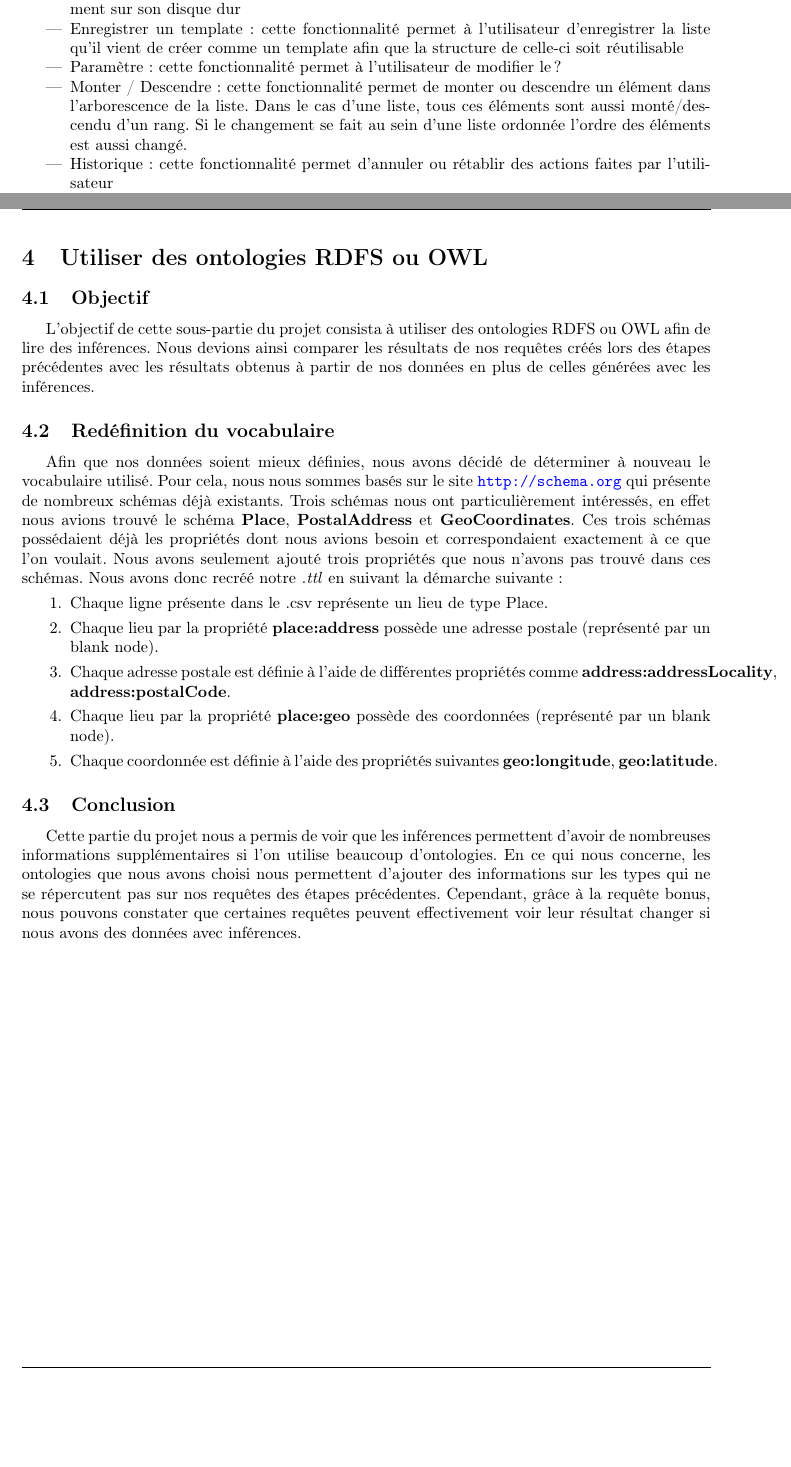
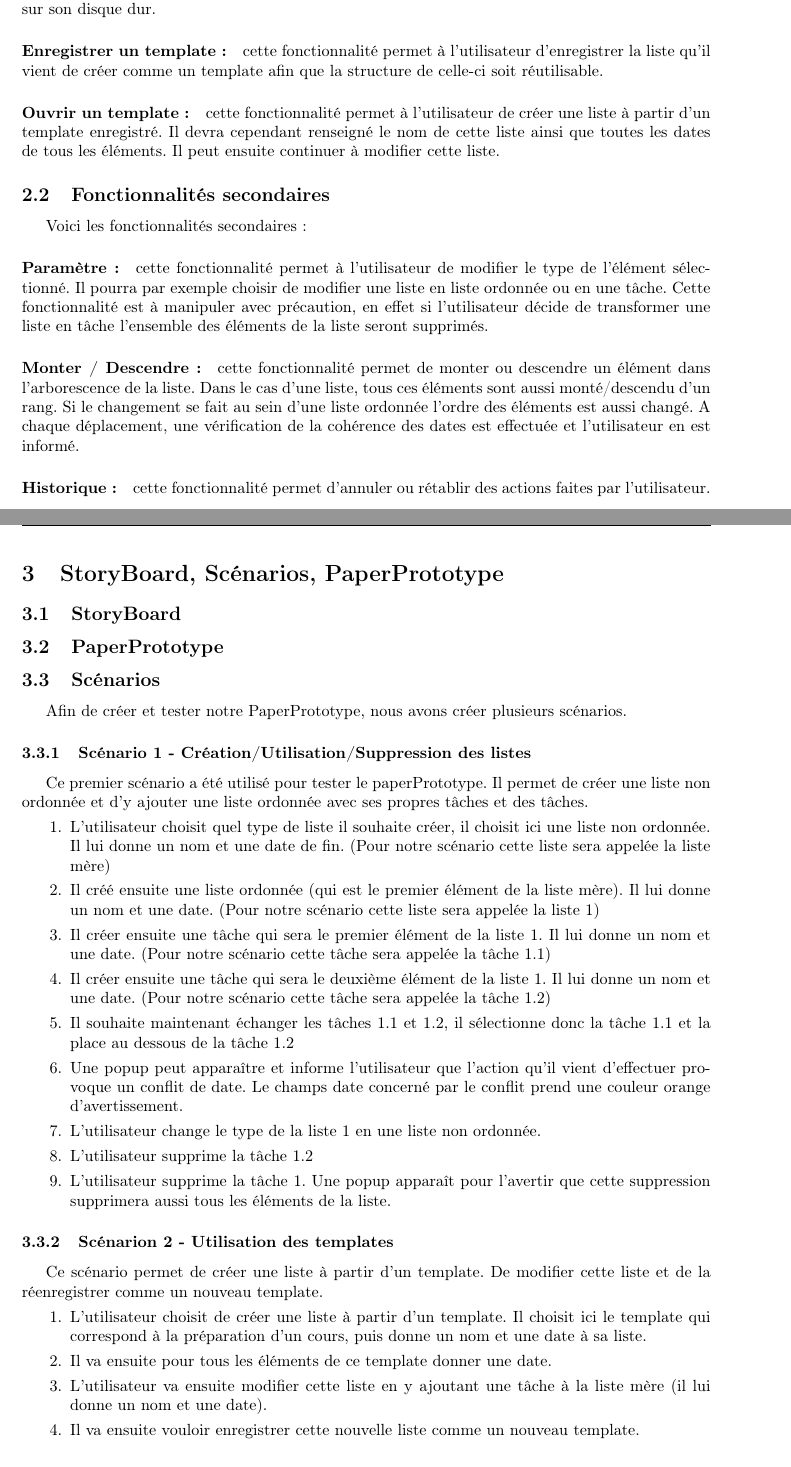
Before and after one commit to guiguilalane/Taskinator, a LaTeX document (Documentation/Rapport/Rapport_COUTABLE_RULLIER.tex): two parts of pages 4 and 6 of 7 before the commit and two parts of pages 4 and 5 of 7 after it, joined at a grey line, cut so that both start at the same text, the shorter picture padded with empty space. Compiled offline with pdfLaTeX.

Commit message:
Modify Report

```diff
--- a/Documentation/Rapport/Rapport_COUTABLE_RULLIER.tex
+++ b/Documentation/Rapport/Rapport_COUTABLE_RULLIER.tex
@@ -171,9 +164,0 @@ Nous avons ainsi lister l'ensemble de ces fonctionnalités. Certaines d'entre-el
-\item{Enregistrer: cette fonctionnalité permet à l'utilisateur d'enregistrer sa liste dans un document sur son disque dur}
-\item{Enregistrer un template: cette fonctionnalité permet à l'utilisateur d'enregistrer la liste qu'il vient de créer comme un template afin que la structure de celle-ci soit réutilisable}
-%%%%%%% A mettre qu'on veut seulement ajouter les date et le nom de la liste
-\item{Paramètre: cette fonctionnalité permet à l'utilisateur de modifier le ?}
-%%%%%%%%%%%%%%%%%%%%% A revoir avec le doc de Guillaume
-\item{Monter / Descendre: cette fonctionnalité permet de monter ou descendre un élément dans l'arborescence de la liste. Dans le cas d'une liste, tous ces éléments sont aussi monté/descendu d'un rang. Si le changement se fait au sein d'une liste ordonnée l'ordre des éléments est aussi changé.}
-%%%%%%% A revoir si bien formulé
-\item{Historique: cette fonctionnalité permet d'annuler ou rétablir des actions faites par l'utilisateur}
-\item{Gérer ses templates: cette fonctionnalité permet à l'utilisateur de supprimer les templates qu'il a enregistrer}
@@ -182,34 +171,61 @@ Nous avons ainsi lister l'ensemble de ces fonctionnalités. Certaines d'entre-el
+\paragraph{Enregistrer:} cette fonctionnalité permet à l'utilisateur d'enregistrer sa liste dans un document sur son disque dur.
+\paragraph{Enregistrer un template:} cette fonctionnalité permet à l'utilisateur d'enregistrer la liste qu'il vient de créer comme un template afin que la structure de celle-ci soit réutilisable.
+\paragraph{Ouvrir un template:} cette fonctionnalité permet à l'utilisateur de créer une liste à partir d'un template enregistré. Il devra cependant renseigné le nom de cette liste ainsi que toutes les dates de tous les éléments. Il peut ensuite continuer à modifier cette liste.
 
+\subsection{Fonctionnalités secondaires}
+Voici les fonctionnalités secondaires:
+\paragraph{Paramètre:} cette fonctionnalité permet à l'utilisateur de modifier le type de l'élément sélectionné. Il pourra par exemple choisir de modifier une liste en liste ordonnée ou en une tâche. Cette fonctionnalité est à manipuler avec précaution, en effet si l'utilisateur décide de transformer une liste en tâche l'ensemble des éléments de la liste seront supprimés.
+\paragraph{Monter / Descendre:} cette fonctionnalité permet de monter ou descendre un élément dans l'arborescence de la liste. Dans le cas d'une liste, tous ces éléments sont aussi monté/descendu d'un rang. Si le changement se fait au sein d'une liste ordonnée l'ordre des éléments est aussi changé. A chaque déplacement, une vérification de la cohérence des dates est effectuée et l'utilisateur en est informé.
+\paragraph{Historique:} cette fonctionnalité permet d'annuler ou rétablir des actions faites par l'utilisateur.
+\paragraph{Gérer ses templates:} cette fonctionnalité permet à l'utilisateur de supprimer les templates qu'il a enregistré.
+
+%IHM --> Mettre couleur des dates et mettre que c'est la plus récente
 %%%%%%%%%%%%%%%%%%%%%%%%%%%%%%%%%%%%%%%%%%%%%%%%%%%%%%%%%%%%%%%%%%%%%%%%%%%%%
 %%%%%%%%%%  Etape 2
 %%%%%%%%%%%%%%%%%%%%%%%%%%%%%%%%%%%%%%%%%%%%%%%%%%%%%%%%%%%%%%%%%%%%%%%%%%%%%
 \newpage
-\section{}
+\section{StoryBoard, Scénarios, PaperPrototype}
 
+\subsection{StoryBoard}
+
+\subsection{PaperPrototype}
+
+\subsection{Scénarios}
+Afin de créer et tester notre PaperPrototype, nous avons créer plusieurs scénarios.
+\subsubsection{Scénario 1 - Création/Utilisation/Suppression des listes}
+Ce premier scénario a été utilisé pour tester le paperPrototype. Il permet de créer une liste non ordonnée et d'y ajouter une liste ordonnée avec ses propres tâches et des tâches.
+\begin{enumerate}
+\item{L'utilisateur choisit quel type de liste il souhaite créer, il choisit ici une liste non ordonnée. Il lui donne un nom et une date de fin. (Pour notre scénario cette liste sera appelée la liste mère)}
+\item{Il créé ensuite une liste ordonnée (qui est le premier élément de la liste mère). Il lui donne un nom et une date. (Pour notre scénario cette liste sera appelée la liste 1)}
+\item{Il créer ensuite une tâche qui sera le premier élément de la liste 1. Il lui donne un nom et une date. (Pour notre scénario cette tâche sera appelée la tâche 1.1)}
+\item{Il créer ensuite une tâche qui sera le deuxième élément de la liste 1. Il lui donne un nom et une date. (Pour notre scénario cette tâche sera appelée la tâche 1.2)}
+\item{Il souhaite maintenant échanger les tâches 1.1 et 1.2, il sélectionne donc la tâche 1.1 et la place au dessous de la tâche 1.2}
+\item{Une popup peut apparaître et informe l'utilisateur que l'action qu'il vient d'effectuer provoque un conflit de date. Le champs date concerné par le conflit prend une couleur orange d'avertissement.}
+\item{L'utilisateur change le type de la liste 1 en une liste non ordonnée.}
+%%%%%%%% A revoir
+%%%%%%%%% Est-ce que je donne des valeurs au dates --> Pour l'affichage de la popup
+\item{L'utilisateur supprime la tâche 1.2}
+\item{L'utilisateur supprime la tâche 1. Une popup apparaît pour l'avertir que cette suppression supprimera aussi tous les éléments de la liste.}
+\end{enumerate}
+
+\subsubsection{Scénarion 2 - Utilisation des templates}
+Ce scénario permet de créer une liste à partir d'un template. De modifier cette liste et de la réenregistrer comme un nouveau template.
+\begin{enumerate}
+\item{L'utilisateur choisit de créer une liste à partir d'un template. Il choisit ici le template qui correspond à la préparation d'un cours, puis donne un nom et une date à sa liste.}
+\item{Il va ensuite pour tous les éléments de ce template donner une date.}
+\item{L'utilisateur va ensuite modifier cette liste en y ajoutant une tâche à la liste mère (il lui donne un nom et une date).}
+\item{Il va ensuite vouloir enregistrer cette nouvelle liste comme un nouveau template.}
+%% Est-ce que quand il charge une liste à partir d'un template quand il va enregister --> creéer une nouvelle liste comme normalement
+% mais s'il fait enregister un template est-ce que ça lui propose de modifier le template qu'il a charger ou d'en créer un nouveau ou est-ce qu'il peut l'écraser tout simplement en lui donnant le même nom ?
+\end{enumerate}
 
 
 %%%%%%%%%%%%%%%%%%%%%%%%%%%%%%%%%%%%%%%%%%%%%%%%%%%%%%%%%%%%%%%%%%%%%%%%%%%%%
 %%%%%%%%%%  Etape 3
 %%%%%%%%%%%%%%%%%%%%%%%%%%%%%%%%%%%%%%%%%%%%%%%%%%%%%%%%%%%%%%%%%%%%%%%%%%%%%
 \newpage
-\section{Utiliser des ontologies RDFS ou OWL}
-\subsection{Objectif}
-L’objectif de cette sous-partie du projet consista à utiliser des ontologies RDFS ou OWL afin de lire des inférences. Nous devions ainsi comparer les résultats de nos requêtes créés lors des étapes précédentes avec les résultats obtenus à partir de nos données en plus de celles générées avec les inférences.
+\section{}
 
-\subsection{Redéfinition du vocabulaire}
-Afin que nos données soient mieux définies, nous avons décidé de déterminer à nouveau le vocabulaire utilisé. Pour cela, nous nous sommes basés sur le site \url{http://schema.org} qui présente de nombreux schémas déjà existants. Trois schémas nous ont particulièrement intéressés, en effet nous avions trouvé le schéma \textbf{Place}, \textbf{PostalAddress} et \textbf{GeoCoordinates}. Ces trois schémas possédaient déjà les propriétés dont nous avions besoin et correspondaient exactement à ce que l'on voulait. Nous avons seulement ajouté trois propriétés que nous n'avons pas trouvé dans ces schémas. Nous avons donc recréé notre \emph{.ttl} en suivant la démarche suivante:
-\begin{enumerate}
-    \item{Chaque ligne présente dans le .csv représente un lieu de type Place.}
-    \item{Chaque lieu par la propriété \textbf{\nospace{place:address}} possède une adresse postale (représenté par un blank node).}
-    \item{Chaque adresse postale est définie à l'aide de différentes propriétés comme \textbf{\nospace{address:addressLocality}}, \textbf{\nospace{address:postalCode}}.}
-    \item{Chaque lieu par la propriété \textbf{\nospace{place:geo}} possède des coordonnées (représenté par un blank node).}
-    \item{Chaque coordonnée est définie à l'aide des propriétés suivantes \textbf{\nospace{geo:longitude}}, \textbf{\nospace{geo:latitude}}.}
-\end{enumerate}
-
-
-
-\subsection{Conclusion}
-Cette partie du projet nous a permis de voir que les inférences permettent d'avoir de nombreuses informations supplémentaires si l'on utilise beaucoup d'ontologies. En ce qui nous concerne, les ontologies que nous avons choisi nous permettent d'ajouter des informations sur les types qui ne se répercutent pas sur nos requêtes des étapes précédentes. Cependant, grâce à la requête bonus, nous pouvons constater que certaines requêtes peuvent effectivement voir leur résultat changer si nous avons des données avec inférences.
 
 %%%%%%%%%%%%%%%%%%%%%%%%%%%%%%%%%%%%%%%%%%%%%%%%%%%%%%%%%%%%%%%%%%%%%%%%%%%%%
 %%%%%%%%%%  Etape 4
```
Also changed, not shown: Documentation/Rapport/Rapport_COUTABLE_RULLIER.pdf, Documentation/Rapport/Rapport_COUTABLE_RULLIER.tex (14 more changed lines), 5 other files.
